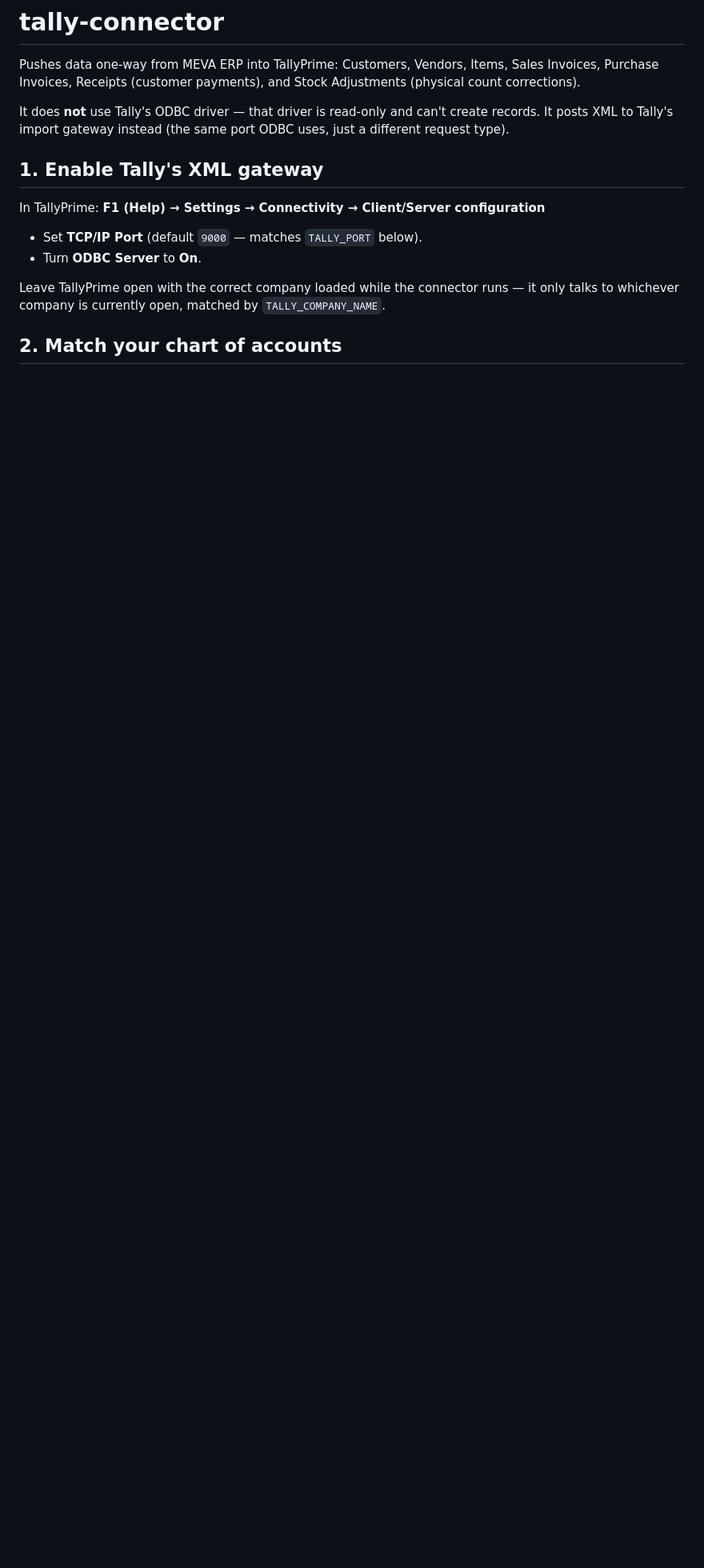
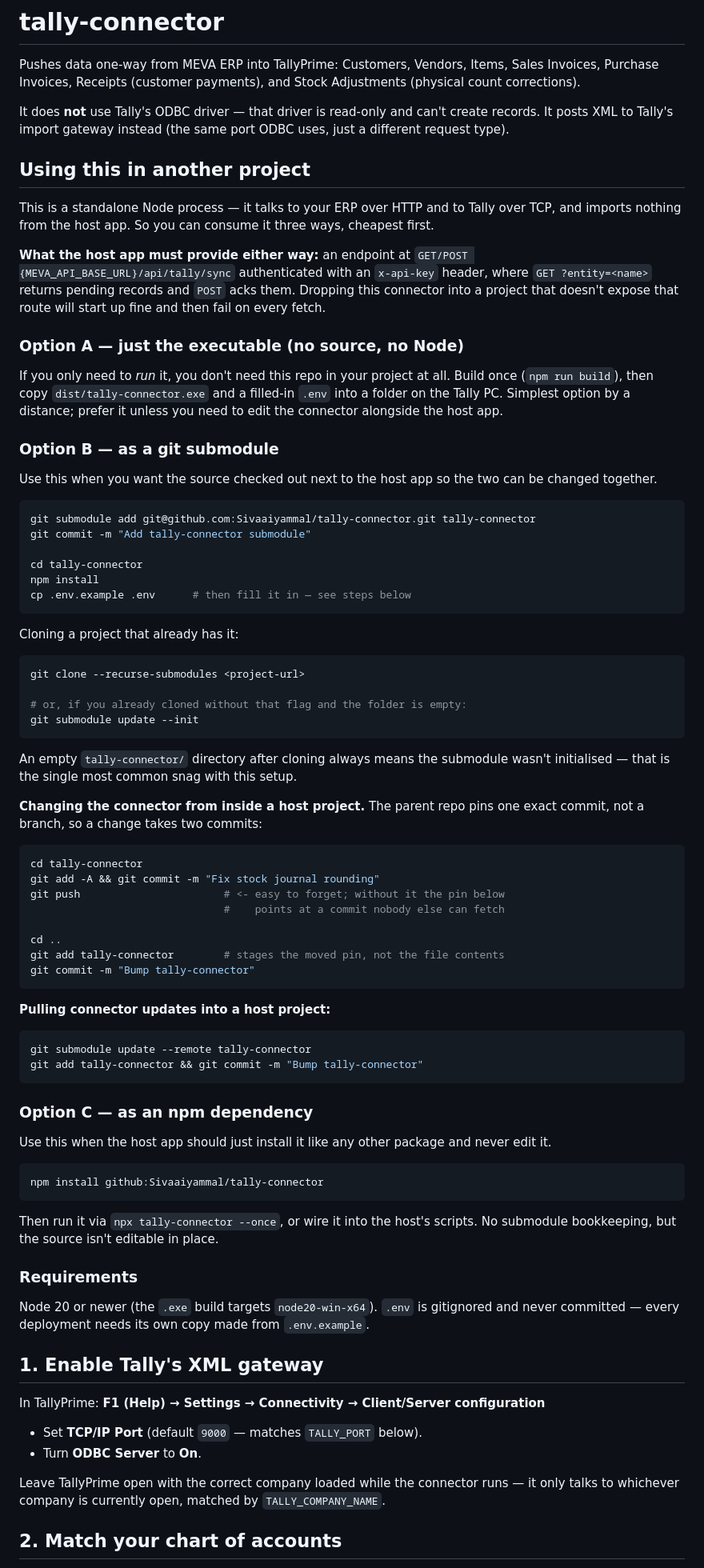
Before and after one commit to Sivaaiyammal/tally-connector, a Markdown page: README.md, the part around the change. Shown at 80% size. Drawn GitHub-style; blank space fills up the shorter version.

Commit message:
docs: how to consume this connector from another project
Covers the three ways to pull it into a host app — the packaged .exe, a git
submodule, or an npm dependency from GitHub — plus the two-commit dance a
submodule needs when the connector is edited in place, and the /api/tally/sync
contract the host app has to expose either way.

Co-Authored-By: Claude Opus 5 <noreply@anthropic.com>

````diff
--- a/README.md
+++ b/README.md
@@ -3,6 +3,90 @@
 Pushes data one-way from MEVA ERP into TallyPrime: Customers, Vendors, Items, Sales Invoices, Purchase Invoices, Receipts (customer payments), and Stock Adjustments (physical count corrections).
 
 It does **not** use Tally's ODBC driver — that driver is read-only and can't create records. It posts XML to Tally's import gateway instead (the same port ODBC uses, just a different request type).
+
+## Using this in another project
+
+This is a standalone Node process — it talks to your ERP over HTTP and to Tally
+over TCP, and imports nothing from the host app. So you can consume it three
+ways, cheapest first.
+
+**What the host app must provide either way:** an endpoint at
+`GET/POST {MEVA_API_BASE_URL}/api/tally/sync` authenticated with an `x-api-key`
+header, where `GET ?entity=<name>` returns pending records and `POST` acks them.
+Dropping this connector into a project that doesn't expose that route will start
+up fine and then fail on every fetch.
+
+### Option A — just the executable (no source, no Node)
+
+If you only need to *run* it, you don't need this repo in your project at all.
+Build once (`npm run build`), then copy `dist/tally-connector.exe` and a
+filled-in `.env` into a folder on the Tally PC. Simplest option by a distance;
+prefer it unless you need to edit the connector alongside the host app.
+
+### Option B — as a git submodule
+
+Use this when you want the source checked out next to the host app so the two
+can be changed together.
+
+```bash
+git submodule add git@github.com:Sivaaiyammal/tally-connector.git tally-connector
+git commit -m "Add tally-connector submodule"
+
+cd tally-connector
+npm install
+cp .env.example .env      # then fill it in — see steps below
+```
+
+Cloning a project that already has it:
+
+```bash
+git clone --recurse-submodules <project-url>
+
+# or, if you already cloned without that flag and the folder is empty:
+git submodule update --init
+```
+
+An empty `tally-connector/` directory after cloning always means the submodule
+wasn't initialised — that is the single most common snag with this setup.
+
+**Changing the connector from inside a host project.** The parent repo pins one
+exact commit, not a branch, so a change takes two commits:
+
+```bash
+cd tally-connector
+git add -A && git commit -m "Fix stock journal rounding"
+git push                       # <- easy to forget; without it the pin below
+                               #    points at a commit nobody else can fetch
+
+cd ..
+git add tally-connector        # stages the moved pin, not the file contents
+git commit -m "Bump tally-connector"
+```
+
+**Pulling connector updates into a host project:**
+
+```bash
+git submodule update --remote tally-connector
+git add tally-connector && git commit -m "Bump tally-connector"
+```
+
+### Option C — as an npm dependency
+
+Use this when the host app should just install it like any other package and
+never edit it.
+
+```bash
+npm install github:Sivaaiyammal/tally-connector
+```
+
+Then run it via `npx tally-connector --once`, or wire it into the host's scripts.
+No submodule bookkeeping, but the source isn't editable in place.
+
+### Requirements
+
+Node 20 or newer (the `.exe` build targets `node20-win-x64`). `.env` is
+gitignored and never committed — every deployment needs its own copy made from
+`.env.example`.
 
 ## 1. Enable Tally's XML gateway
 
````
